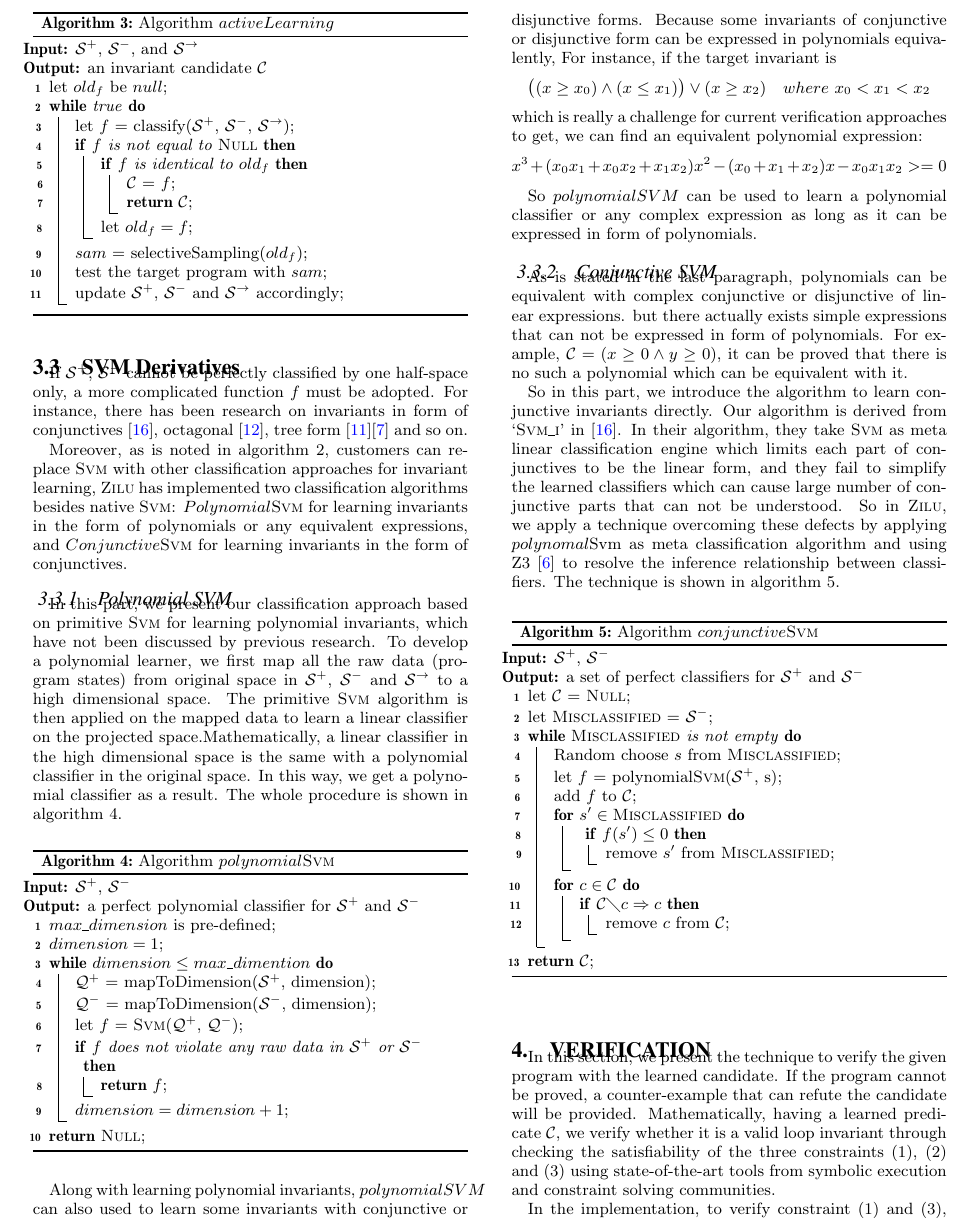
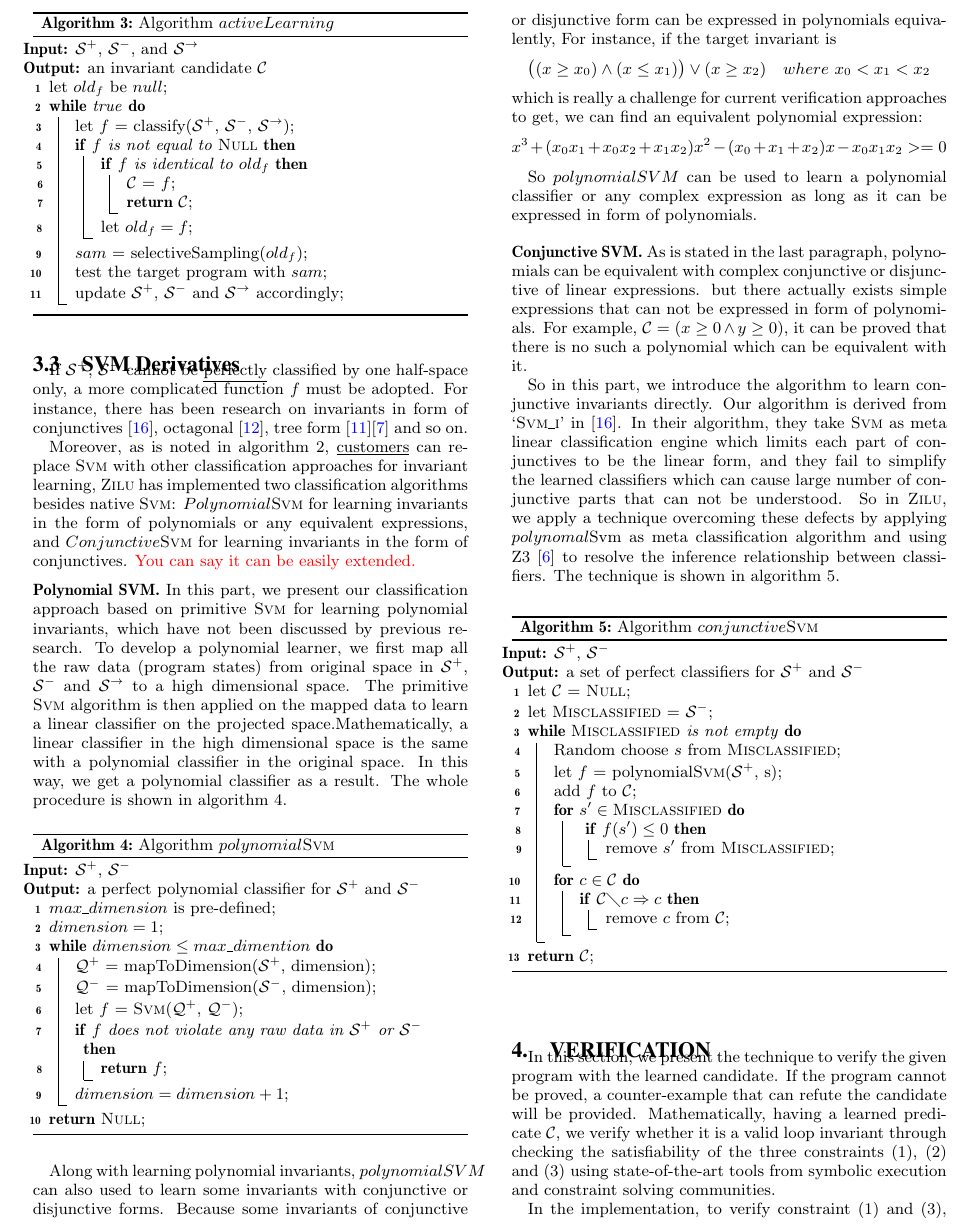
Before and after one commit to IIFrm/Invariant-Generation, a LaTeX paper (paper.tex, which reads classification.tex): part of page 6 of 9, cut so that both start at the same text. Compiled offline with pdfLaTeX.

Commit message:
more classification comments.

```diff
--- a/classification.tex
+++ b/classification.tex
@@ -169,7 +169,7 @@ Algorithm $activeLearning$ always eventually terminates. \hfill \qed
 \subsection{SVM Derivatives}
 \label{subsec:svm:derivatives}
 %$\mathcal{S}^+$, $\mathcal{S}^-$, and $\mathcal{S}^\rightarrow$
-If $\mathcal{S}^+$, $\mathcal{S}^-$ cannot be perfectly classified by one half-space only,
+If $\mathcal{S}^+$, $\mathcal{S}^-$ cannot be \underline{perfectly} classified by one half-space only,
 a more complicated function $f$ must be adopted.
 For instance, there has been research on invariants in form of conjunctives~\cite{sharma2012interpolants},
 octagonal~\cite{mine2006octagon}, tree form~\cite{krishna2015learning}\cite{garg2015learning} and so on.
@@ -177,12 +177,14 @@ octagonal~\cite{mine2006octagon}, tree form~\cite{krishna2015learning}\cite{garg
 %For instance, if there is a classifier in the form of conjunctive of multiple half spaces,
 %the algorithm presented in~\cite{sharma2012interpolants} can be used to identify such a classifier.
 
-Moreover, as is noted in algorithm~\ref{alg:classify}, customers can replace $\textsc{Svm}$ with other classification approaches for invariant learning,
+Moreover, as is noted in algorithm~\ref{alg:classify}, \underline{customers} can replace $\textsc{Svm}$ with other classification approaches for invariant learning,
 \textsc{Zilu} has implemented two classification algorithms besides native $\textsc{Svm}$:
 $Polynomial \textsc{Svm}$ for learning invariants in the form of polynomials or any equivalent expressions,
 and $Conjunctive \textsc{Svm}$ for learning invariants in the form of conjunctives.
+\LL{You can say it can be easily extended.}
 
-\subsubsection{Polynomial SVM}
+\medskip\noindent
+\textbf{Polynomial SVM.}
 %In previous research, several papers ~\cite{**} have studied invariants with conjunctive form or disjunctive form.
 %However, there is still no efficient approach to learning these invariants.
 %In our research, we found sometimes convert the conjunctive or disjunctives to a polynomial expression might be a nice try to this problem.
@@ -249,8 +251,8 @@ $$x^3 + (x_0x_1 + x_0x_2 + x_1x_2)x^2 - (x_0 + x_1 + x_2)x - x_0x_1x_2 >= 0$$
 %$$x^2 - (x_0 + x_1)x + x_0x_1 \ge 0$$
 So $polynomialSVM$ can be used to learn a polynomial classifier or any complex expression as long as it can be expressed in form of polynomials.
 
-
-\subsubsection{Conjunctive SVM}
+\medskip\noindent
+\textbf{Conjunctive SVM.}
 As is stated in the last paragraph, polynomials can be equivalent with complex conjunctive or disjunctive of linear expressions.
 %seems powerful in expression abilities,
 but there actually exists simple expressions that can not be expressed in form of polynomials.
```
Also changed, not shown: classification.tex (4 more changed lines).
